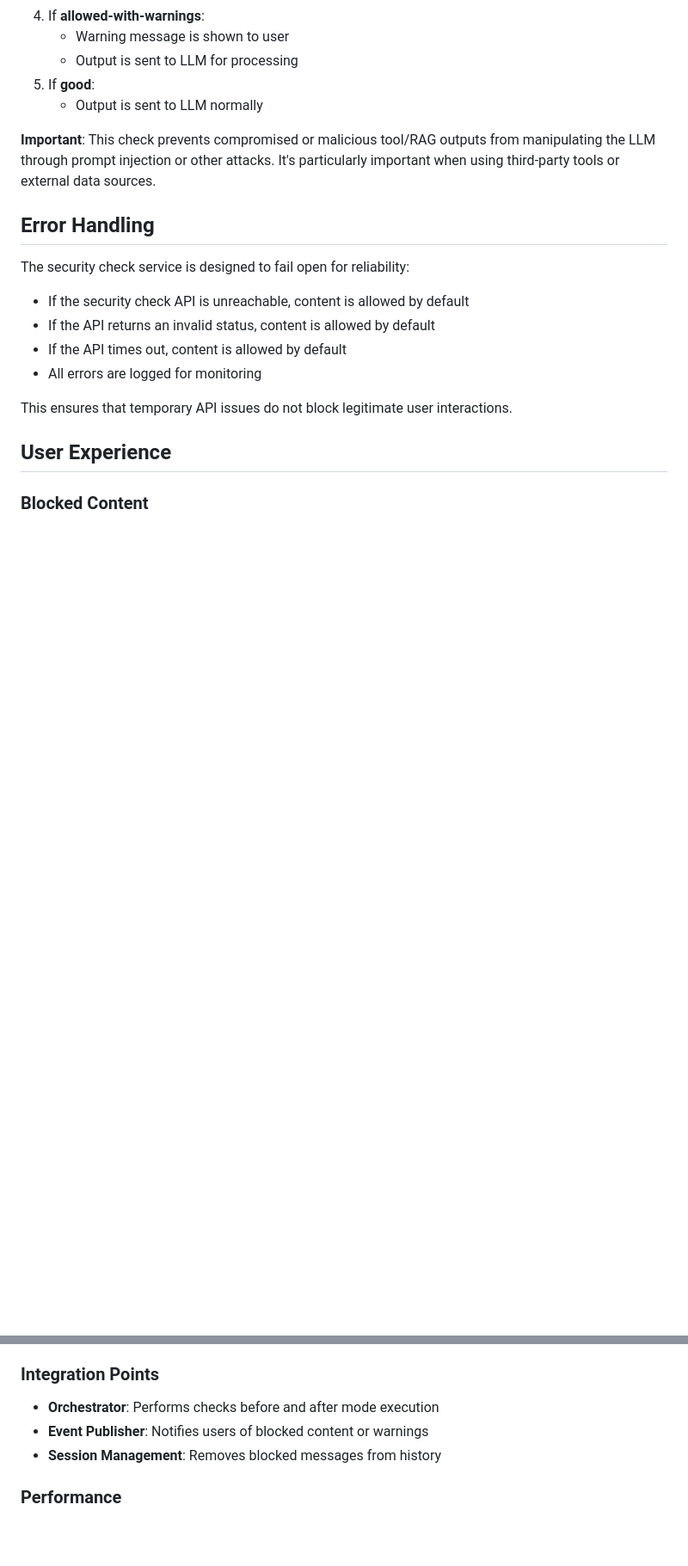
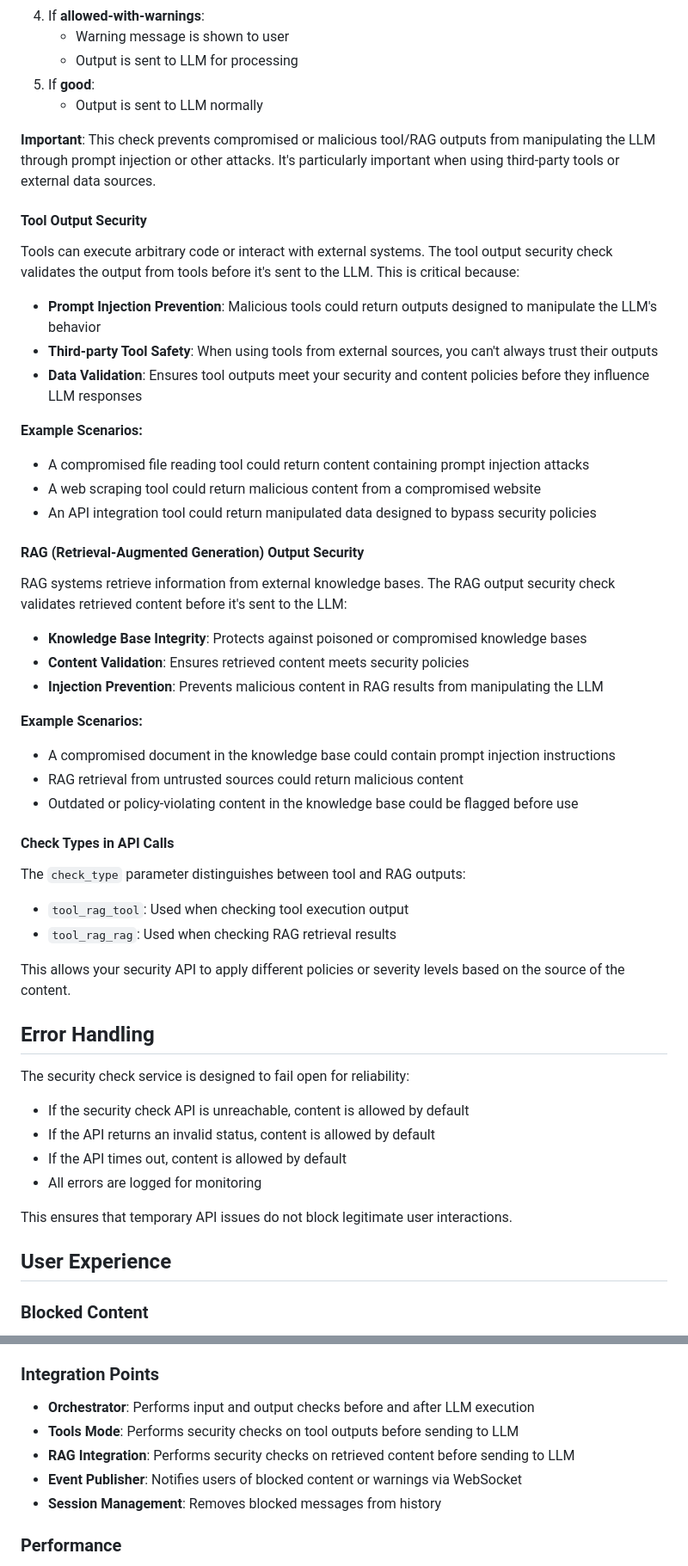
Before and after one commit to sandialabs/atlas-ui-3, a Markdown page: docs/admin/security-check.md, 2 parts joined by grey strips. Shown at 86% size. Drawn GitHub-style; blank space fills up the shorter version.

```diff
--- a/docs/admin/security-check.md
+++ b/docs/admin/security-check.md
@@ -140,6 +142,40 @@ When tool/RAG output security checking is enabled:
 
 **Important**: This check prevents compromised or malicious tool/RAG outputs from manipulating the LLM through prompt injection or other attacks. It's particularly important when using third-party tools or external data sources.
 
+#### Tool Output Security
+
+Tools can execute arbitrary code or interact with external systems. The tool output security check validates the output from tools before it's sent to the LLM. This is critical because:
+
+- **Prompt Injection Prevention**: Malicious tools could return outputs designed to manipulate the LLM's behavior
+- **Third-party Tool Safety**: When using tools from external sources, you can't always trust their outputs
+- **Data Validation**: Ensures tool outputs meet your security and content policies before they influence LLM responses
+
+**Example Scenarios:**
+- A compromised file reading tool could return content containing prompt injection attacks
+- A web scraping tool could return malicious content from a compromised website
+- An API integration tool could return manipulated data designed to bypass security policies
+
+#### RAG (Retrieval-Augmented Generation) Output Security
+
+RAG systems retrieve information from external knowledge bases. The RAG output security check validates retrieved content before it's sent to the LLM:
+
+- **Knowledge Base Integrity**: Protects against poisoned or compromised knowledge bases
+- **Content Validation**: Ensures retrieved content meets security policies
+- **Injection Prevention**: Prevents malicious content in RAG results from manipulating the LLM
+
+**Example Scenarios:**
+- A compromised document in the knowledge base could contain prompt injection instructions
+- RAG retrieval from untrusted sources could return malicious content
+- Outdated or policy-violating content in the knowledge base could be flagged before use
+
+#### Check Types in API Calls
+
+The `check_type` parameter distinguishes between tool and RAG outputs:
+- `tool_rag_tool`: Used when checking tool execution output
+- `tool_rag_rag`: Used when checking RAG retrieval results
+
+This allows your security API to apply different policies or severity levels based on the source of the content.
+
 ## Error Handling
 
 The security check service is designed to fail open for reliability:
@@ -198,8 +261,10 @@ The security check is implemented as a service layer (`SecurityCheckService`) th
 
 ### Integration Points
 
-- **Orchestrator**: Performs checks before and after mode execution
-- **Event Publisher**: Notifies users of blocked content or warnings
+- **Orchestrator**: Performs input and output checks before and after LLM execution
+- **Tools Mode**: Performs security checks on tool outputs before sending to LLM
+- **RAG Integration**: Performs security checks on retrieved content before sending to LLM
+- **Event Publisher**: Notifies users of blocked content or warnings via WebSocket
 - **Session Management**: Removes blocked messages from history
 
 ### Performance
```
Also changed, not shown: other parts of docs/admin/security-check.md (+70 -12 lines), docs/agent-implementation-summaries/security-notification-api-fix-2025-12-07.md (added, +182 -0 lines), docs/developer/security-check-manual-testing.md (added, +298 -0 lines), docs/developer/security-check-quick-test.md (added, +66 -0 lines), mocks/security_check_mock/README.md (+24 -2 lines), docs/admin/imgs/image.png (added), 13 other files.
